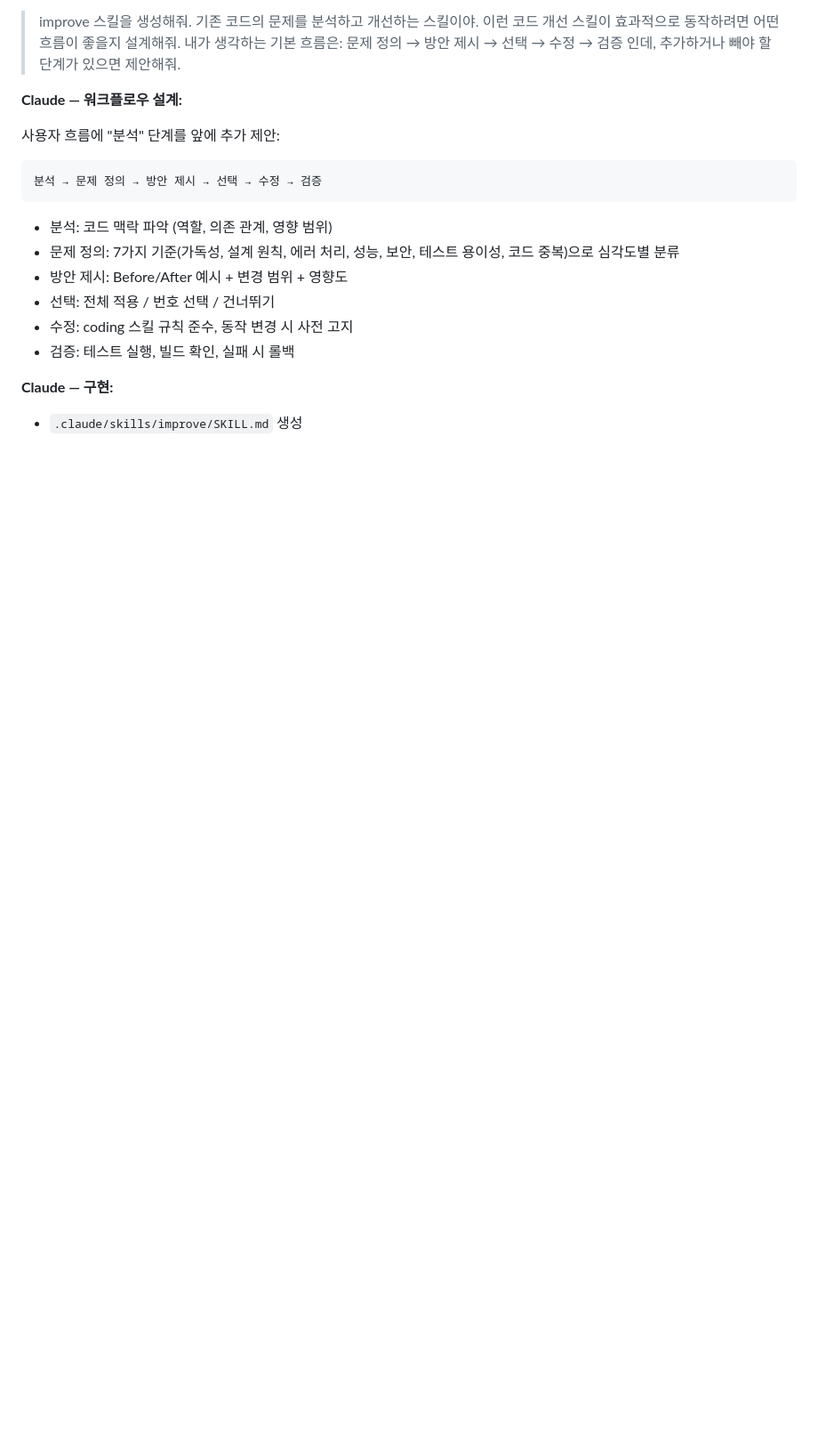
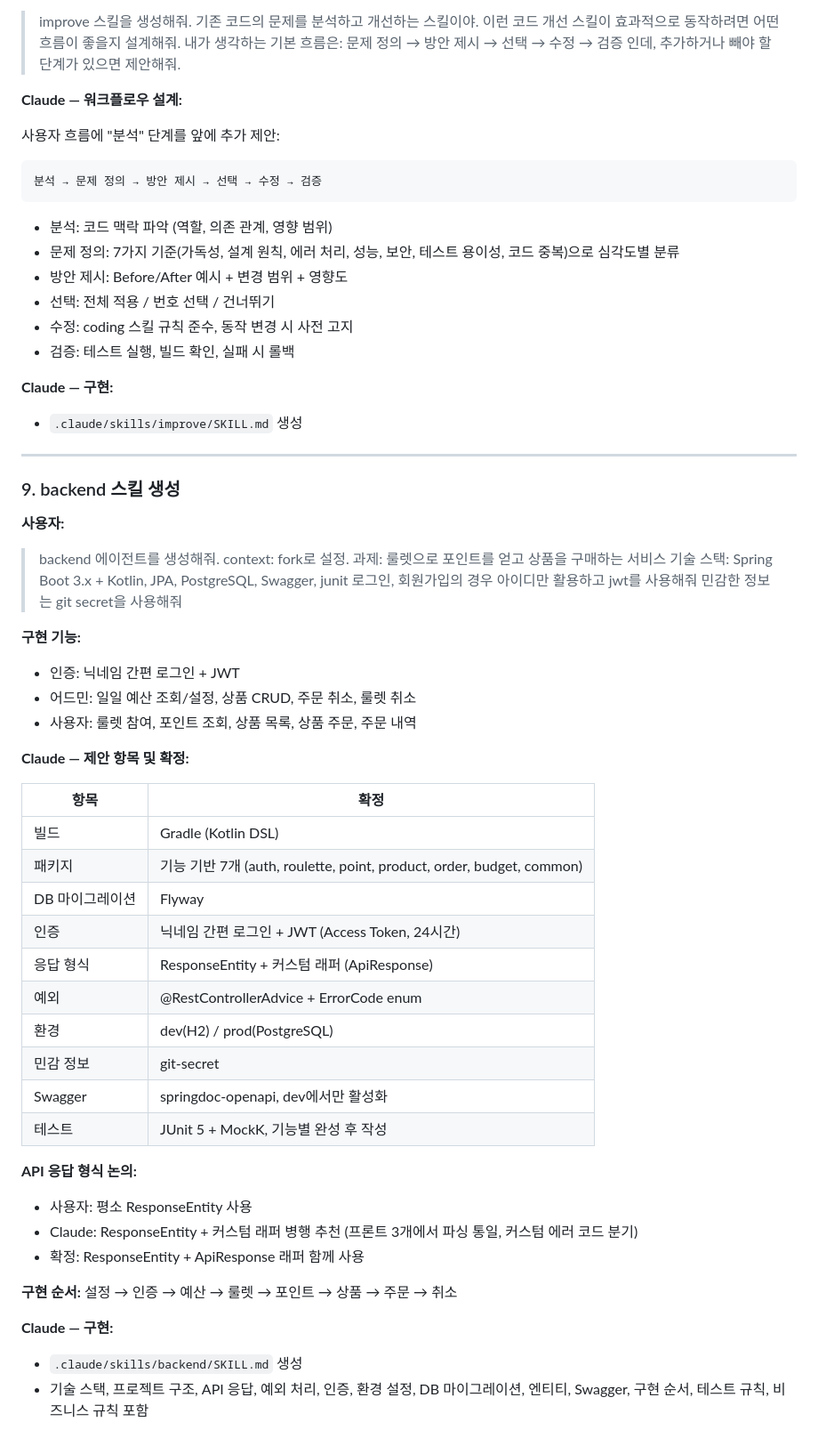
Before and after one commit to Teach-D/test, a Markdown page: docs/conversation-log.md, the part around the change. Shown at 89% size. Drawn GitHub-style; blank space fills up the shorter version.

Commit message:
feat: backend 에이전트 스킬 생성
Spring Boot 3.x + Kotlin 백엔드 에이전트 스킬:
- 기술 스택 및 프로젝트 구조 정의
- ResponseEntity + ApiResponse 래퍼 응답 형식
- JWT 간편 로그인, ErrorCode enum 예외 처리
- Flyway 마이그레이션, git-secret 민감 정보 관리
- 8단계 구현 순서 및 JUnit 5 + MockK 테스트 규칙

Co-Authored-By: Claude Opus 4.6 <noreply@anthropic.com>

```diff
--- a/docs/conversation-log.md
+++ b/docs/conversation-log.md
@@ -201,3 +201,46 @@
 
 **Claude — 구현:**
 - `.claude/skills/improve/SKILL.md` 생성
+
+---
+
+### 9. backend 스킬 생성
+
+**사용자:**
+> backend 에이전트를 생성해줘. context: fork로 설정.
+> 과제: 룰렛으로 포인트를 얻고 상품을 구매하는 서비스
+> 기술 스택: Spring Boot 3.x + Kotlin, JPA, PostgreSQL, Swagger, junit
+> 로그인, 회원가입의 경우 아이디만 활용하고 jwt를 사용해줘
+> 민감한 정보는 git secret을 사용해줘
+
+**구현 기능:**
+- 인증: 닉네임 간편 로그인 + JWT
+- 어드민: 일일 예산 조회/설정, 상품 CRUD, 주문 취소, 룰렛 취소
+- 사용자: 룰렛 참여, 포인트 조회, 상품 목록, 상품 주문, 주문 내역
+
+**Claude — 제안 항목 및 확정:**
+
+| 항목 | 확정 |
+|---|---|
+| 빌드 | Gradle (Kotlin DSL) |
+| 패키지 | 기능 기반 7개 (auth, roulette, point, product, order, budget, common) |
+| DB 마이그레이션 | Flyway |
+| 인증 | 닉네임 간편 로그인 + JWT (Access Token, 24시간) |
+| 응답 형식 | ResponseEntity + 커스텀 래퍼 (ApiResponse) |
+| 예외 | @RestControllerAdvice + ErrorCode enum |
+| 환경 | dev(H2) / prod(PostgreSQL) |
+| 민감 정보 | git-secret |
+| Swagger | springdoc-openapi, dev에서만 활성화 |
+| 테스트 | JUnit 5 + MockK, 기능별 완성 후 작성 |
+
+**API 응답 형식 논의:**
+- 사용자: 평소 ResponseEntity 사용
+- Claude: ResponseEntity + 커스텀 래퍼 병행 추천 (프론트 3개에서 파싱 통일, 커스텀 에러 코드 분기)
+- 확정: ResponseEntity + ApiResponse 래퍼 함께 사용
+
+**구현 순서:**
+설정 → 인증 → 예산 → 룰렛 → 포인트 → 상품 → 주문 → 취소
+
+**Claude — 구현:**
+- `.claude/skills/backend/SKILL.md` 생성
+- 기술 스택, 프로젝트 구조, API 응답, 예외 처리, 인증, 환경 설정, DB 마이그레이션, 엔티티, Swagger, 구현 순서, 테스트 규칙, 비즈니스 규칙 포함
```
Also changed, not shown: 1 other file.
